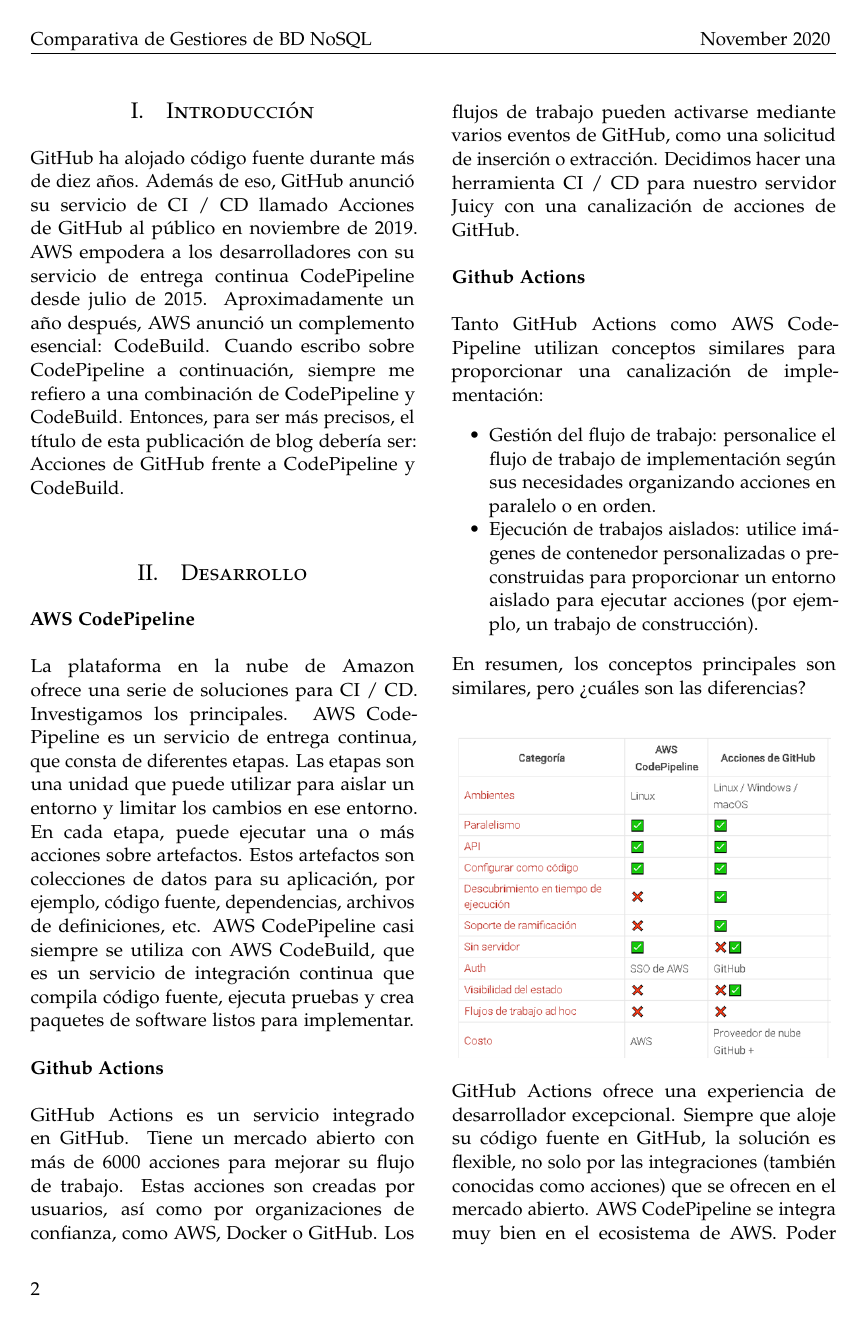
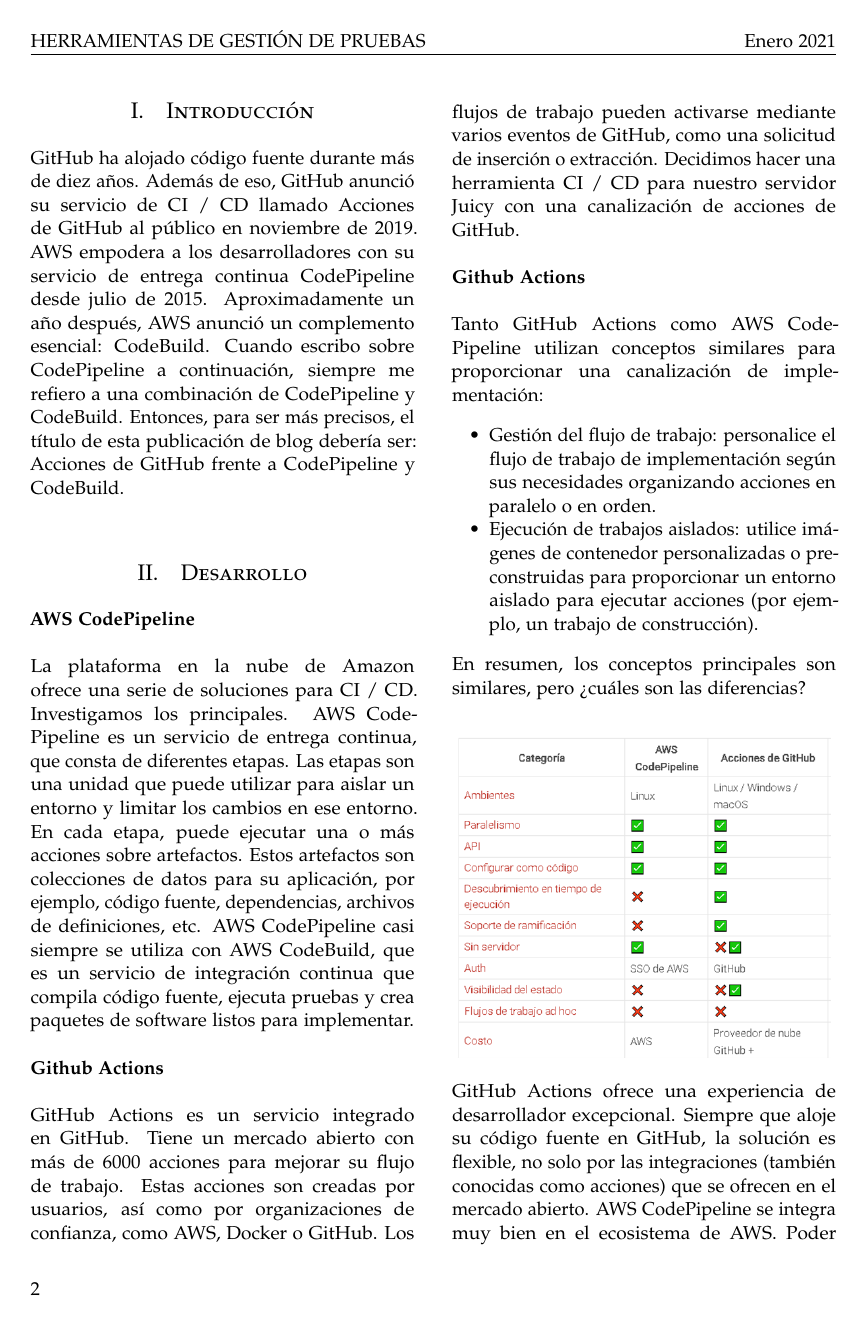
Before and after one commit to chano64123/Articulo-Herramientas-de-Gestion-de-Pruebas, a LaTeX paper (main.tex): page 2 of 6. Compiled offline with pdfLaTeX.

Commit message:
correccion

```diff
--- a/main.tex
+++ b/main.tex
@@ -32,8 +32,8 @@
 \pagestyle{fancy} % All pages have headers and footers
 \fancyhead{} % Blank out the default header
 \fancyfoot{} % Blank out the default footer
-\fancyhead[L]{Comparativa de Gestiores de BD NoSQL } % Custom header text
-\fancyhead[R]{November 2020 } % Custom header text
+\fancyhead[L]{HERRAMIENTAS DE GESTIÓN DE PRUEBAS} % Custom header text
+\fancyhead[R]{Enero 2021} % Custom header text
 \fancyfoot[RO,LE]{\thepage} % Custom footer text
 
 \usepackage{titling} % Customizing the title section
```
Also changed, not shown: 5 other files.
